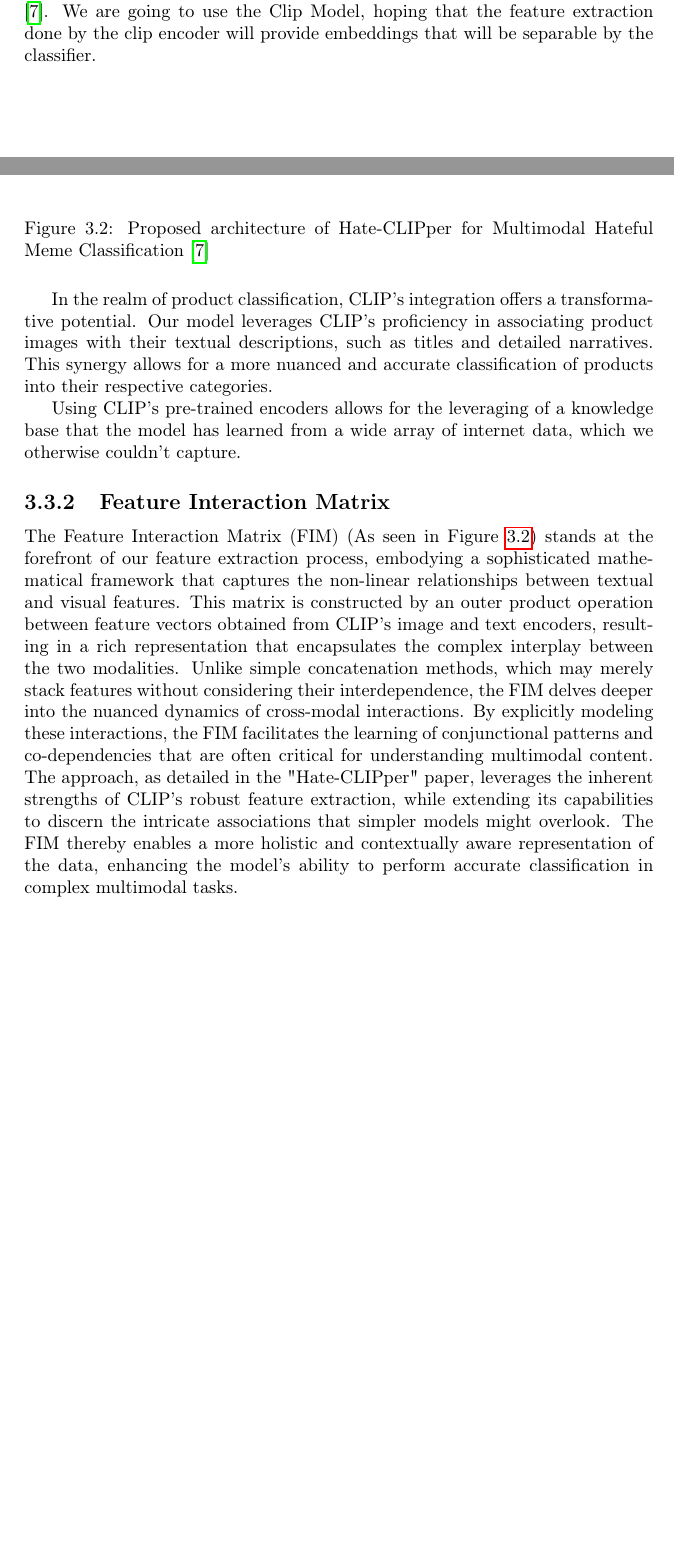
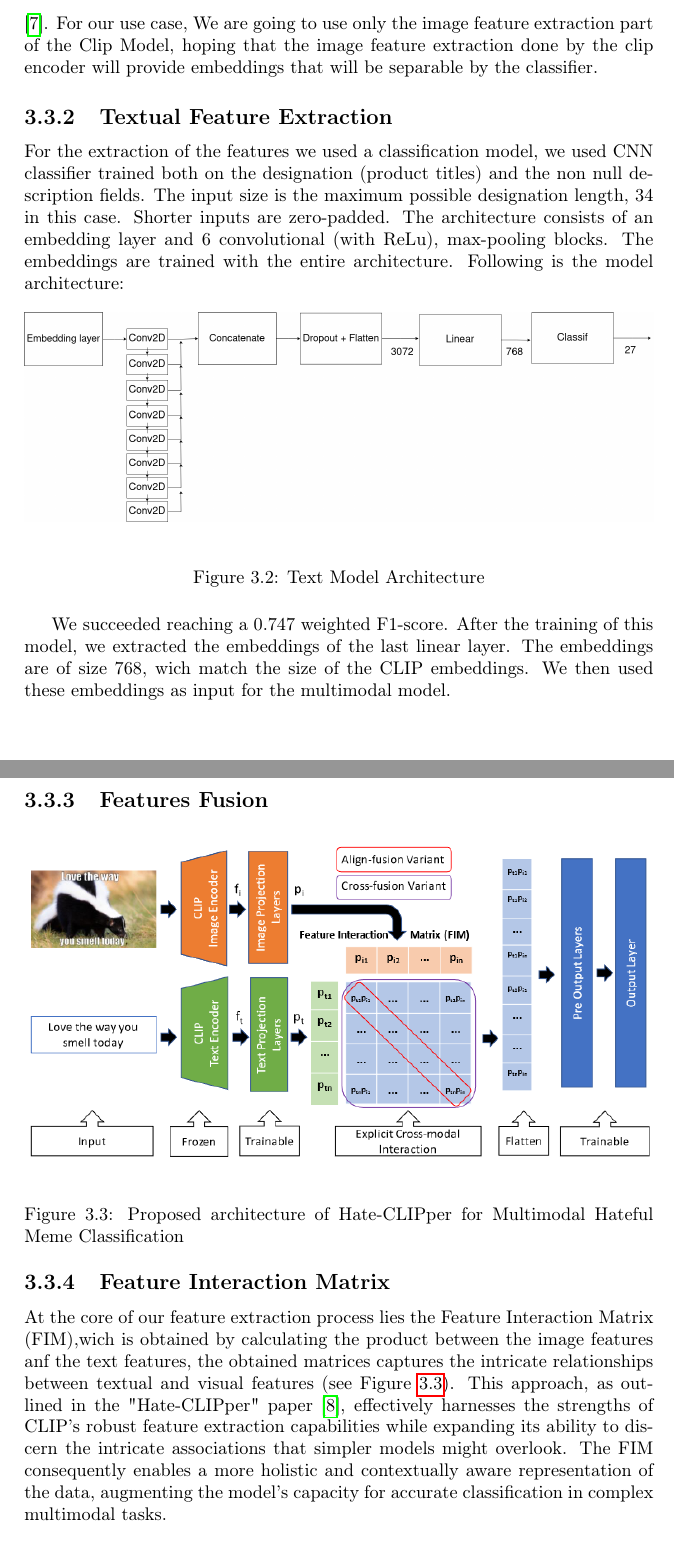
Before and after one commit to gatienc/multimodal_product_data_classification, a LaTeX document (report/report.tex, which reads report/method.tex): two parts of pages 12 and 13 of 16 before the commit and two parts of pages 12 and 13 of 15 after it, joined at a grey line, cut at the place of the change, the shorter picture padded with empty space. Compiled offline with pdfLaTeX.

Commit message:
introduction and method changes

```diff
--- a/report/method.tex
+++ b/report/method.tex
@@ -41,18 +38,35 @@ Central to our approach is the integration of OpenAI's CLIP (Contrastive Languag
 
 
 As can be seen in the figure \ref{fig:clip-architecture}, CLIP operates on a dual-encoder structure, comprising an image encoder and a text encoder. This architecture is instrumental in processing and correlating visual and textual inputs. The model's training utilizes a contrastive learning method, where it is exposed to numerous images and their corresponding textual descriptions, drawing from a diverse and extensive internet-sourced dataset. This training enables CLIP to develop a nuanced understanding of the intricate relationships between text and images \cite{radford-2021}.
-We are going to use the Clip Model, hoping that the feature extraction done by the clip encoder will provide embeddings that will be separable by the classifier.
+For our use case, We are going to use only the image feature extraction part of the Clip Model, hoping that the image feature extraction done by the clip encoder will provide embeddings that will be separable by the classifier.
+
+
+
+
+\subsection{Textual Feature Extraction}
+
+For the extraction of the features we used a classification model, we used CNN classifier trained both on the designation (product titles) and the non null description fields. The input size is the maximum possible designation length, 34 in this case. Shorter inputs are zero-padded. The architecture consists of an embedding layer and 6 convolutional (with ReLu), max-pooling blocks. The embeddings are trained with the entire architecture. Following is the model architecture:
 
 \begin{figure}[H]
     \centering
-    \includegraphics[width=\textwidth]{hateclip}
-    \caption{Proposed architecture of Hate-CLIPper for Multimodal Hateful Meme Classification \cite{radford-2021}}
-    \label{fig:architecture}
+    \includegraphics[width=\textwidth]{text-model-architecture.png}
+    \caption{Text Model Architecture}
+    \label{fig:text-model}
+\end{figure}
+\\
+
+We succeeded reaching a 0.747 weighted F1-score. After the training of this model, we extracted the embeddings of the last linear layer. The embeddings are of size 768, wich match the size of the CLIP embeddings. We then used these embeddings as input for the multimodal model.
+
+\subsection{Features Fusion}
+
+\begin{figure}[H]
+    \centering
+    \includegraphics[width=\textwidth]{hateclip.png}
+    \caption{Proposed architecture of Hate-CLIPper for Multimodal Hateful Meme Classification}
+    \label{fig:hateclipper}
 \end{figure}
 
-In the realm of product classification, CLIP's integration offers a transformative potential. Our model leverages CLIP's proficiency in associating product images with their textual descriptions, such as titles and detailed narratives. This synergy allows for a more nuanced and accurate classification of products into their respective categories.
+\subsection{Feature Interaction Matrix}
 
-Using CLIP's pre-trained encoders allows for the leveraging of a knowledge base that the model has learned from a wide array of internet data, which we otherwise couldn't capture.
+At the core of our feature extraction process lies the Feature Interaction Matrix (FIM),wich is obtained by calculating the product between the image features anf the text features, the obtained matrices captures the intricate relationships between textual and visual features (see Figure \ref{fig:hateclipper}). This approach, as outlined in the "Hate-CLIPper" paper \cite{kumar2022hateclipper}, effectively harnesses the strengths of CLIP's robust feature extraction capabilities while expanding its ability to discern the intricate associations that simpler models might overlook. The FIM consequently enables a more holistic and contextually aware representation of the data, augmenting the model's capacity for accurate classification in complex multimodal tasks.
 
-\subsection{Feature Interaction Matrix}
-The Feature Interaction Matrix (FIM) (As seen in Figure \ref{fig:architecture}) stands at the forefront of our feature extraction process, embodying a sophisticated mathematical framework that captures the non-linear relationships between textual and visual features. This matrix is constructed by an outer product operation between feature vectors obtained from CLIP’s image and text encoders, resulting in a rich representation that encapsulates the complex interplay between the two modalities. Unlike simple concatenation methods, which may merely stack features without considering their interdependence, the FIM delves deeper into the nuanced dynamics of cross-modal interactions. By explicitly modeling these interactions, the FIM facilitates the learning of conjunctional patterns and co-dependencies that are often critical for understanding multimodal content. The approach, as detailed in the "Hate-CLIPper" paper, leverages the inherent strengths of CLIP’s robust feature extraction, while extending its capabilities to discern the intricate associations that simpler models might overlook. The FIM thereby enables a more holistic and contextually aware representation of the data, enhancing the model's ability to perform accurate classification in complex multimodal tasks.
```
Also changed, not shown: report/introduction.tex (+10 -1 lines), report/images/Rakuten-logo.png (added), report/images/hateclip.png (renamed from report/images/hateclip.PNG), report/images/text-model-architecture.png (added), report/method.tex (15 more changed lines).
